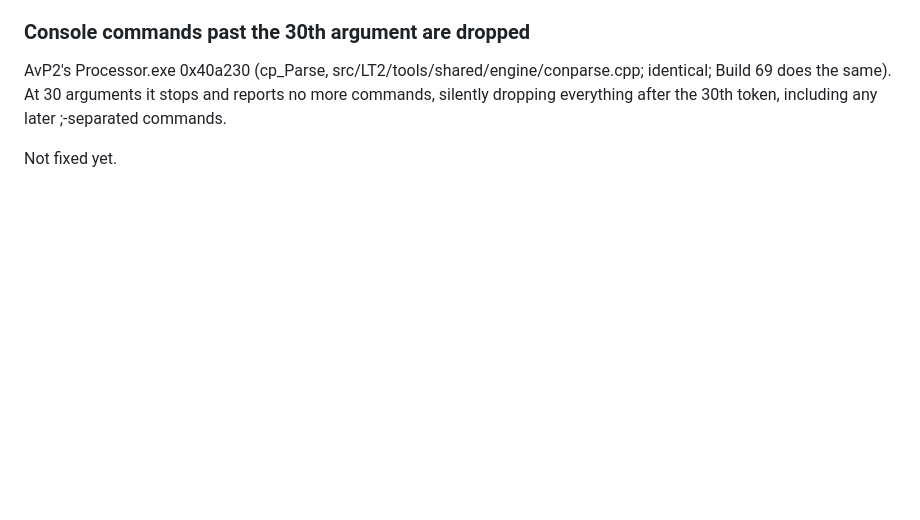
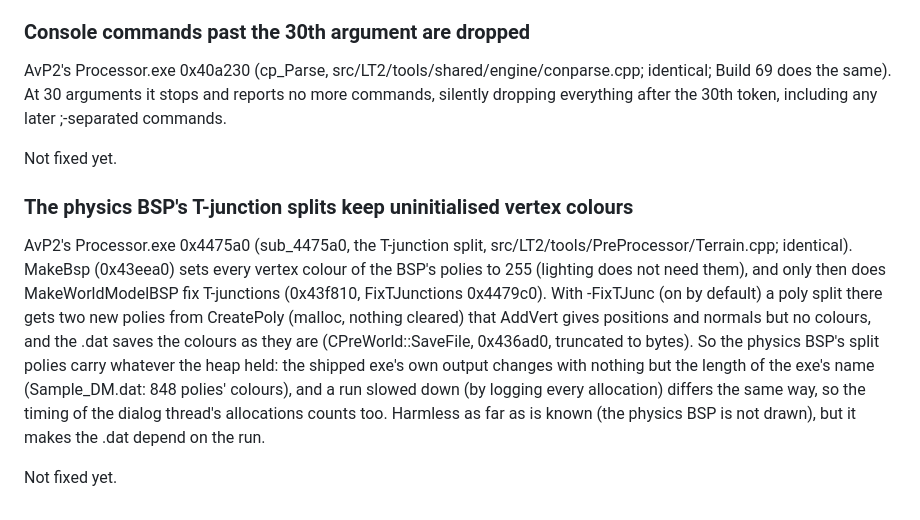
Before and after one commit to nolffan/lithtools, a Markdown page: talon/RETAIL_BUGS.md, the part around the change. Drawn GitHub-style; blank space fills up the shorter version.

Commit message:
RETAIL_BUGS: the physics BSP's T-junction splits write uninitialised vertex colours
Co-Authored-By: Claude Opus 5.5 <noreply@anthropic.com>

```diff
--- a/talon/RETAIL_BUGS.md
+++ b/talon/RETAIL_BUGS.md
@@ -333,3 +333,22 @@ dropping everything after the 30th token, including any later
 ;-separated commands.
 
 Not fixed yet.
+
+### The physics BSP's T-junction splits keep uninitialised vertex colours
+
+AvP2's Processor.exe 0x4475a0 (sub_4475a0, the T-junction split,
+src/LT2/tools/PreProcessor/Terrain.cpp; identical). MakeBsp (0x43eea0)
+sets every vertex colour of the BSP's polies to 255 (lighting does not
+need them), and only then does MakeWorldModelBSP fix T-junctions
+(0x43f810, FixTJunctions 0x4479c0). With -FixTJunc (on by default) a poly
+split there gets two new polies from CreatePoly (malloc, nothing cleared)
+that AddVert gives positions and normals but no colours, and the .dat
+saves the colours as they are (CPreWorld::SaveFile, 0x436ad0, truncated
+to bytes). So the physics BSP's split polies carry whatever the heap held:
+the shipped exe's own output changes with nothing but the length of the
+exe's name (Sample_DM.dat: 848 polies' colours), and a run slowed down
+(by logging every allocation) differs the same way, so the timing of the
+dialog thread's allocations counts too. Harmless as far as is known (the physics BSP
+is not drawn), but it makes the .dat depend on the run.
+
+Not fixed yet.
```
